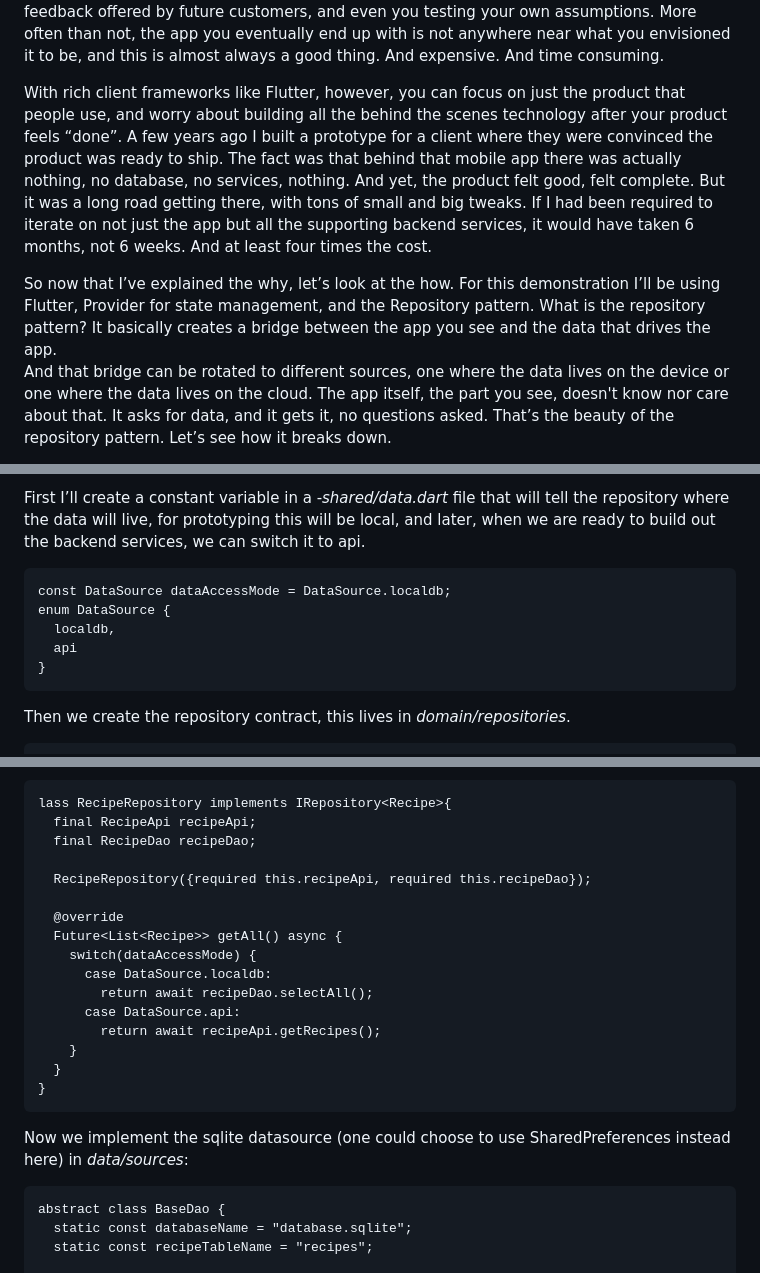
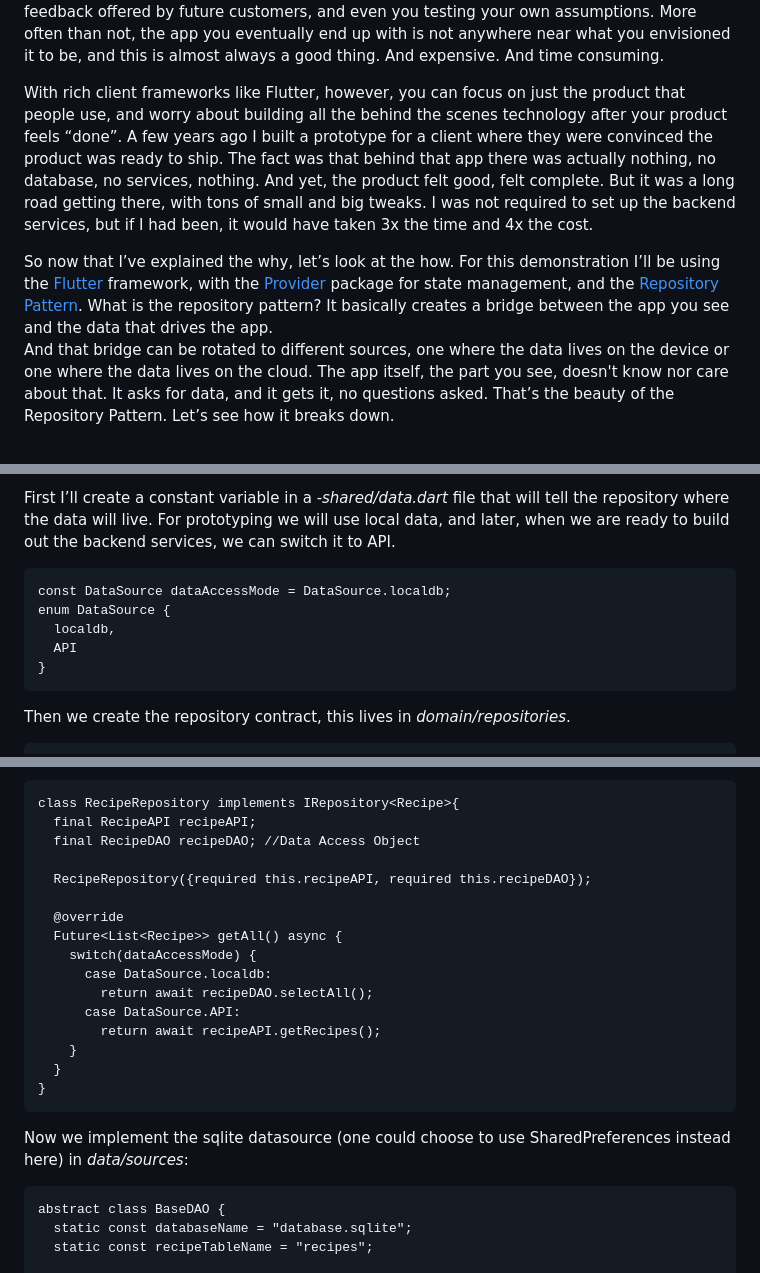
Before and after one commit to crazedVic/flutter_repo_pattern, a Markdown page: README.md, 3 parts joined by grey strips. Rendered like a GitHub page.

Commit message:
updated blog text to README.md

````diff
--- a/README.md
+++ b/README.md
@@ -10,17 +10,18 @@ good thing.  And expensive.  And time consuming.
 With rich client frameworks like Flutter, however, you can focus on just the product that people
 use, and worry about building all the behind the scenes technology after your product feels
 “done”.  A few years ago I built a prototype for a client where they were convinced the product
-was ready to ship.  The fact was that behind that mobile app there was actually nothing, no
+was ready to ship.  The fact was that behind that app there was actually nothing, no
 database, no services, nothing.  And yet, the product felt good, felt complete.  But it was a
-long road getting there, with tons of small and big tweaks.  If I had been required to iterate on
-not just the app but all the supporting backend services, it would have taken 6 months, not 6
-weeks.  And at least four times the cost.
+long road getting there, with tons of small and big tweaks.  I was not required to set up the
+backend services, but if I had been,  it would have taken 3x the time and 4x the cost.
 
-So now that I’ve explained the why, let’s look at the how.  For this demonstration I’ll be using
-Flutter, Provider for state management, and the Repository pattern.  What is the repository
+So now that I’ve explained the why, let’s look at the how.  For this demonstration I’ll be using the
+[Flutter](https://flutter.dev/) framework, with the [Provider](https://pub.dev/packages/provider)
+package for state management, and the [Repository Pattern](https://deviq.com/design-patterns/repository-pattern).
+What is the repository
 pattern?  It basically creates a bridge between the app you see and the data that drives the app.
 And that bridge can be rotated to different sources, one where the data lives on the device or
 one where the data lives on the cloud.  The app itself, the part you see, doesn't know nor care
 about that.  It asks for data, and it gets it, no questions asked.  That’s the beauty of the
-repository pattern.  Let’s see how it breaks down.
+Repository Pattern.  Let’s see how it breaks down.
 
@@ -31,12 +32,12 @@ data will handle, well, the data.
 
 First I’ll create a constant variable in a -_shared/data.dart_ file that will tell the repository
-where the data will live, for prototyping this will be local, and later, when we are ready
-to build out the backend services, we can switch it to api.
+where the data will live. For prototyping we will use local data, and later, when we are ready
+to build out the backend services, we can switch it to API.
 ```
 const DataSource dataAccessMode = DataSource.localdb;
 enum DataSource {
   localdb,
-  api
+  API
 }
 ```
 
@@ -52,18 +53,18 @@ bridge pointing to a REST Api and a Sqlite local database using package _sqfilte
 For now we will use DataSource.localdb.
 ```
-lass RecipeRepository implements IRepository<Recipe>{
-  final RecipeApi recipeApi;
-  final RecipeDao recipeDao;
+class RecipeRepository implements IRepository<Recipe>{
+  final RecipeAPI recipeAPI;
+  final RecipeDAO recipeDAO; //Data Access Object
 
-  RecipeRepository({required this.recipeApi, required this.recipeDao});
+  RecipeRepository({required this.recipeAPI, required this.recipeDAO});
 
   @override
   Future<List<Recipe>> getAll() async {
     switch(dataAccessMode) {
       case DataSource.localdb:
-        return await recipeDao.selectAll();
-      case DataSource.api:
-        return await recipeApi.getRecipes();
+        return await recipeDAO.selectAll();
+      case DataSource.API:
+        return await recipeAPI.getRecipes();
     }
   }
 }
@@ -72,7 +73,7 @@ lass RecipeRepository implements IRepository<Recipe>{
 Now we implement the sqlite datasource (one could choose to use
 SharedPreferences instead here) in _data/sources_:
 ```
-abstract class BaseDao {
+abstract class BaseDAO {
   static const databaseName = "database.sqlite";
   static const recipeTableName = "recipes";
 
````
Also changed, not shown: other parts of README.md (+10 -10 lines).
